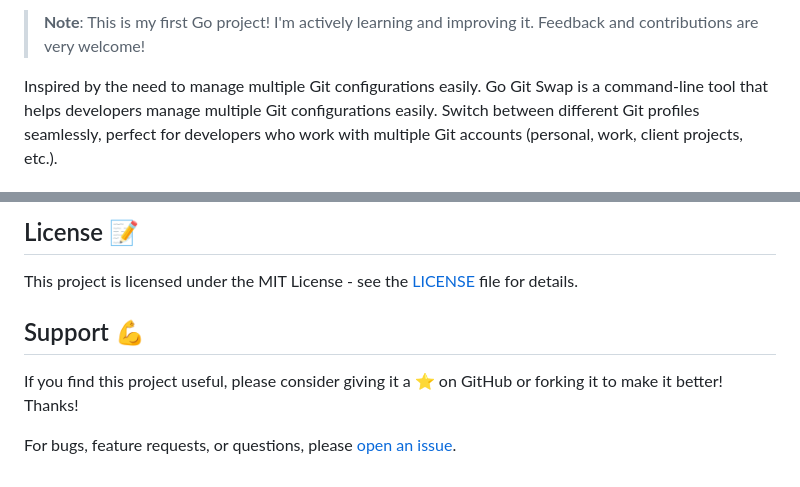
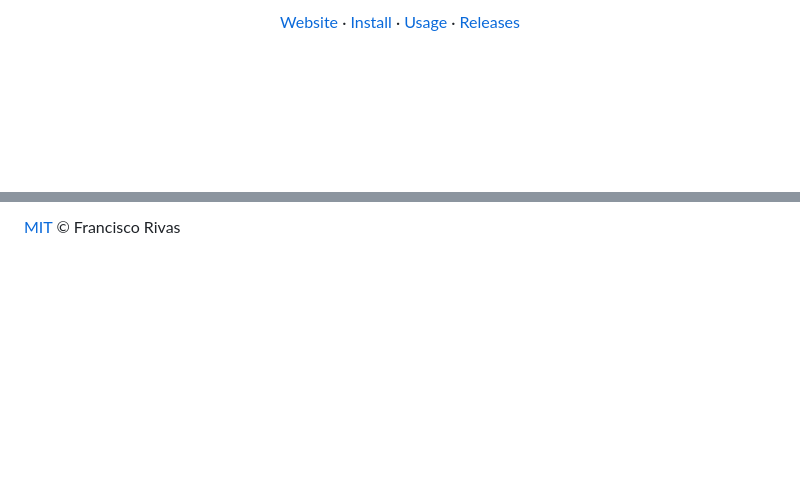
Before and after one commit to frivas/go-git-swap, a Markdown page: README.md, 2 parts joined by grey strips. Rendered like a GitHub page; blank space fills up the shorter version.

```diff
--- a/README.md
+++ b/README.md
@@ -5,5 +14,5 @@
 
-> **Note**: This is my first Go project! I'm actively learning and improving it. Feedback and contributions are very welcome!
+[Website](https://gitswap.probablysmart.com) · [Install](#install) · [Usage](#usage) · [Releases](https://github.com/frivas/go-git-swap/releases)
 
-Inspired by the need to manage multiple Git configurations easily. Go Git Swap is a command-line tool that helps developers manage multiple Git configurations easily. Switch between different Git profiles seamlessly, perfect for developers who work with multiple Git accounts (personal, work, client projects, etc.).
+<br>
 
@@ -152,10 +150,2 @@ Please follow these guidelines:
 
-## License 📝
-
-This project is licensed under the MIT License - see the [LICENSE](LICENSE) file for details.
-
-## Support 💪
-
-If you find this project useful, please consider giving it a ⭐️ on GitHub or forking it to make it better! Thanks!
-
-For bugs, feature requests, or questions, please [open an issue](https://github.com/frivas/go-git-swap/issues).
+[MIT](LICENSE) © Francisco Rivas
```
Also changed, not shown: other parts of README.md (+96 -98 lines), docs/hero.png (added), docs/install.png (added).
